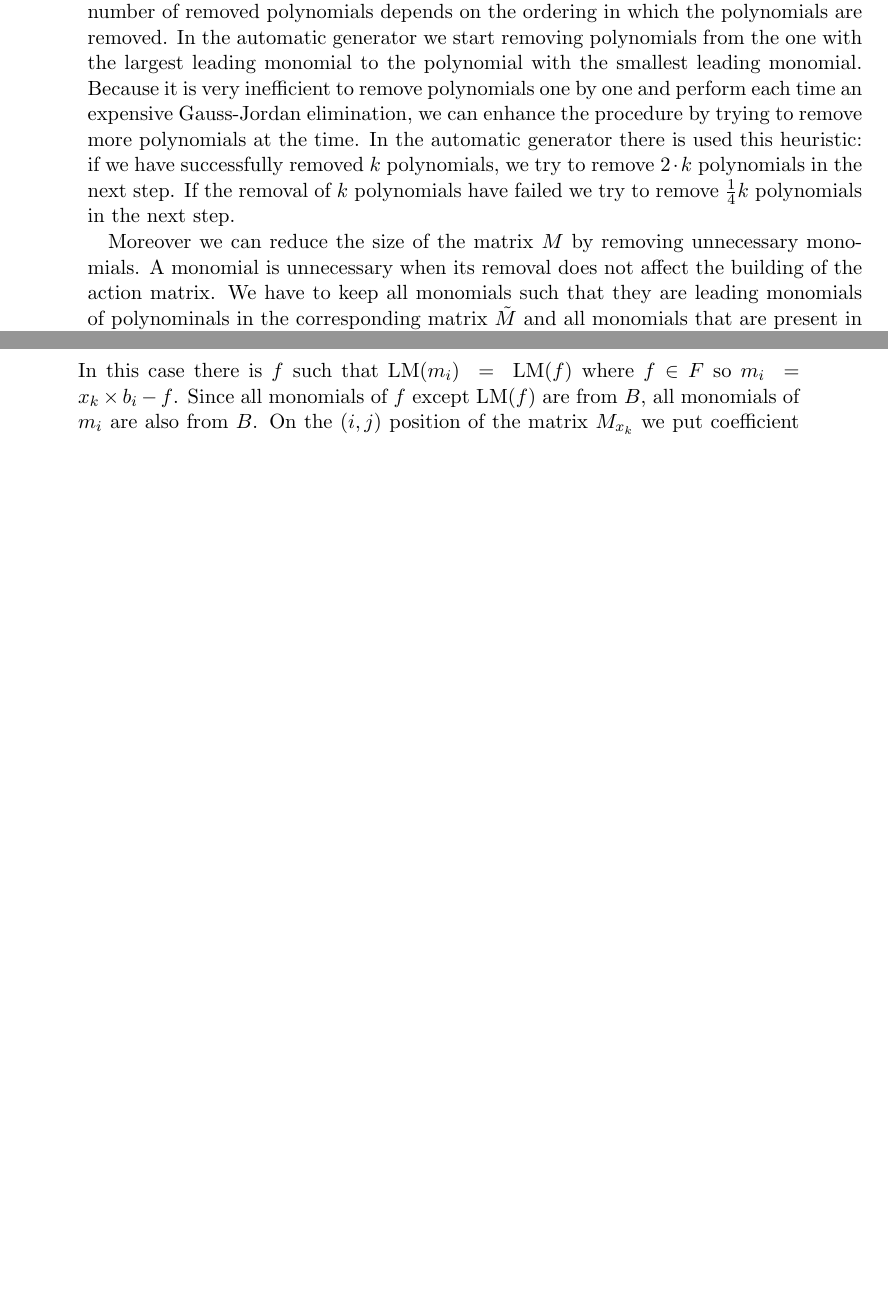
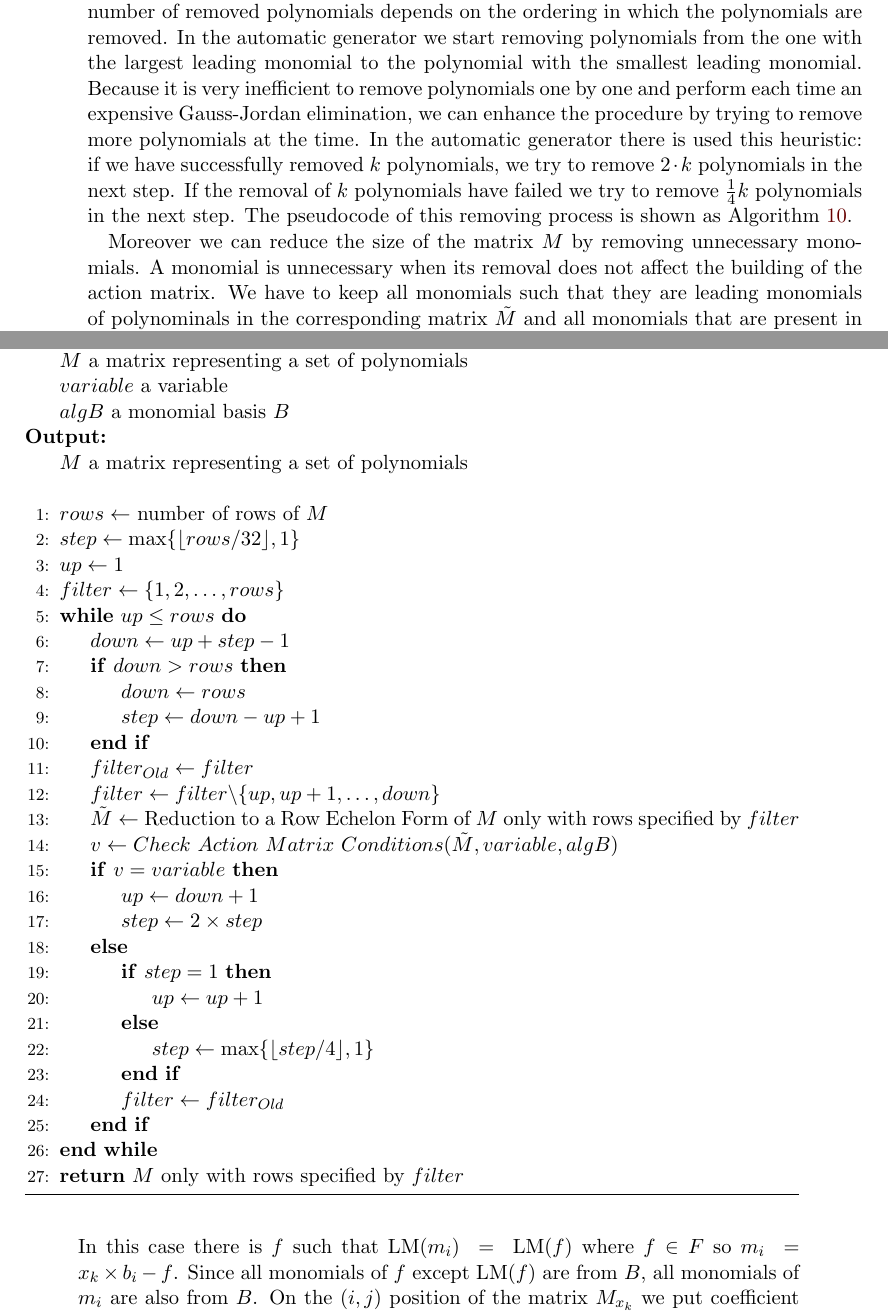
Before and after one commit to PavelTrutman/Minimal-Problem-Solver-Generator, a LaTeX thesis (thesis.tex, which reads alg/RemoveUnnecessary.tex, automatic-generator.tex): two parts of pages 25 and 26 of 31, joined at a grey line, cut so that both start at the same text, the shorter picture padded with empty space. The pictures show the PDF file thesis.pdf that the author committed with the source.

Commit message:
Pseudocode of the removing unnecessary polynomials added.

```diff
--- /dev/null
+++ b/alg/RemoveUnnecessary.tex
@@ -0,0 +1,42 @@
+\begin{algorithm}[!ht]
+  \begin{algorithmic}[1]
+    \Require
+      \Statex $M$ a matrix representing a set of polynomials
+      \Statex $variable$ a variable
+      \Statex $algB$ a monomial basis $B$
+    \Ensure
+      \Statex $M$ a matrix representing a set of polynomials
+      \Statex
+
+      \State $rows \gets$ number of rows of $M$
+      \State $step \gets \max\{\lfloor rows/32\rfloor, 1\}$
+      \State $up \gets 1$
+      \State $filter \gets \{1,2,\dots,rows\}$
+      \While{$up \leq rows$}
+        \State $down \gets up + step - 1$
+	\If{$down > rows$}
+          \State $down \gets rows$
+	  \State $step \gets down - up + 1$
+	\EndIf
+	\State $filter_{Old} \gets filter$
+	\State $filter \gets filter \backslash \{up, up+1, \dots, down\}$
+	\State $\tilde{M} \gets$ Reduction to a Row Echelon Form of $M$ only with rows specified by $filter$
+        \State $v \gets Check\ Action\ Matrix\ Conditions(\tilde{M}, variable, algB)$
+	\If{$v = variable$}
+          \State $up \gets down + 1$
+	  \State $step \gets 2\times step$
+	\Else
+	  \If{$step = 1$}
+	    \State $up \gets up + 1$
+	  \Else
+            \State $step \gets \max\{\lfloor step/4\rfloor, 1\}$
+	  \EndIf
+	  \State $filter \gets filter_{Old}$
+	\EndIf
+      \EndWhile
+
+      \State \Return $M$ only with rows specified by $filter$
+  \end{algorithmic}
+  \caption{Remove unnecessary polynomials}
+  \label{alg:removeUn}
+\end{algorithm}
--- a/automatic-generator.tex
+++ b/automatic-generator.tex
@@ -51,7 +51,9 @@ Since in the previous step the polynomials were generated systematically there m
 
 We can remove a polynomial $r$ from the matrix $M$ if the corresponding eliminated matrix $\tilde{M}$ still contains all required polynomials $q_i$. In this way we try to remove all polynomials from $M$.
 
-Because the success of removing a polynomial depends on the previous removals, the number of removed polynomials depends on the ordering in which the polynomials are removed. In the automatic generator we start removing polynomials from the one with the largest leading monomial to the polynomial with the smallest leading monomial. Because it is very inefficient to remove polynomials one by one and perform each time an expensive Gauss-Jordan elimination, we can enhance the procedure by trying to remove more polynomials at the time. In the automatic generator there is used this heuristic: if we have successfully removed $k$ polynomials, we try to remove $2\cdot k$ polynomials in the next step. If the removal of $k$ polynomials have failed we try to remove $\frac{1}{4}k$ polynomials in the next step.
+Because the success of removing a polynomial depends on the previous removals, the number of removed polynomials depends on the ordering in which the polynomials are removed. In the automatic generator we start removing polynomials from the one with the largest leading monomial to the polynomial with the smallest leading monomial. Because it is very inefficient to remove polynomials one by one and perform each time an expensive Gauss-Jordan elimination, we can enhance the procedure by trying to remove more polynomials at the time. In the automatic generator there is used this heuristic: if we have successfully removed $k$ polynomials, we try to remove $2\cdot k$ polynomials in the next step. If the removal of $k$ polynomials have failed we try to remove $\frac{1}{4}k$ polynomials in the next step. The pseudocode of this removing process is shown as Algorithm \ref{alg:removeUn}.
+
+\input{alg/RemoveUnnecessary.tex}
 
 Moreover we can reduce the size of the matrix $M$ by removing unnecessary monomials. A monomial is unnecessary when its removal does not affect the building of the action matrix. We have to keep all monomials such that they are leading monomials of polynominals in the corresponding matrix $\tilde{M}$ and all monomials that are present in the basis $B$. All other monomials can be removed. If we remove all such unnecessary monomials then the matrix $M$ will have dimensions $n \times (n + N)$ where $n$ is the number of the polynomials in the matrix $M$ and $N$ is the number of solutions of the given system.
 
```
Also changed, not shown: thesis.pdf, 1 other file.
